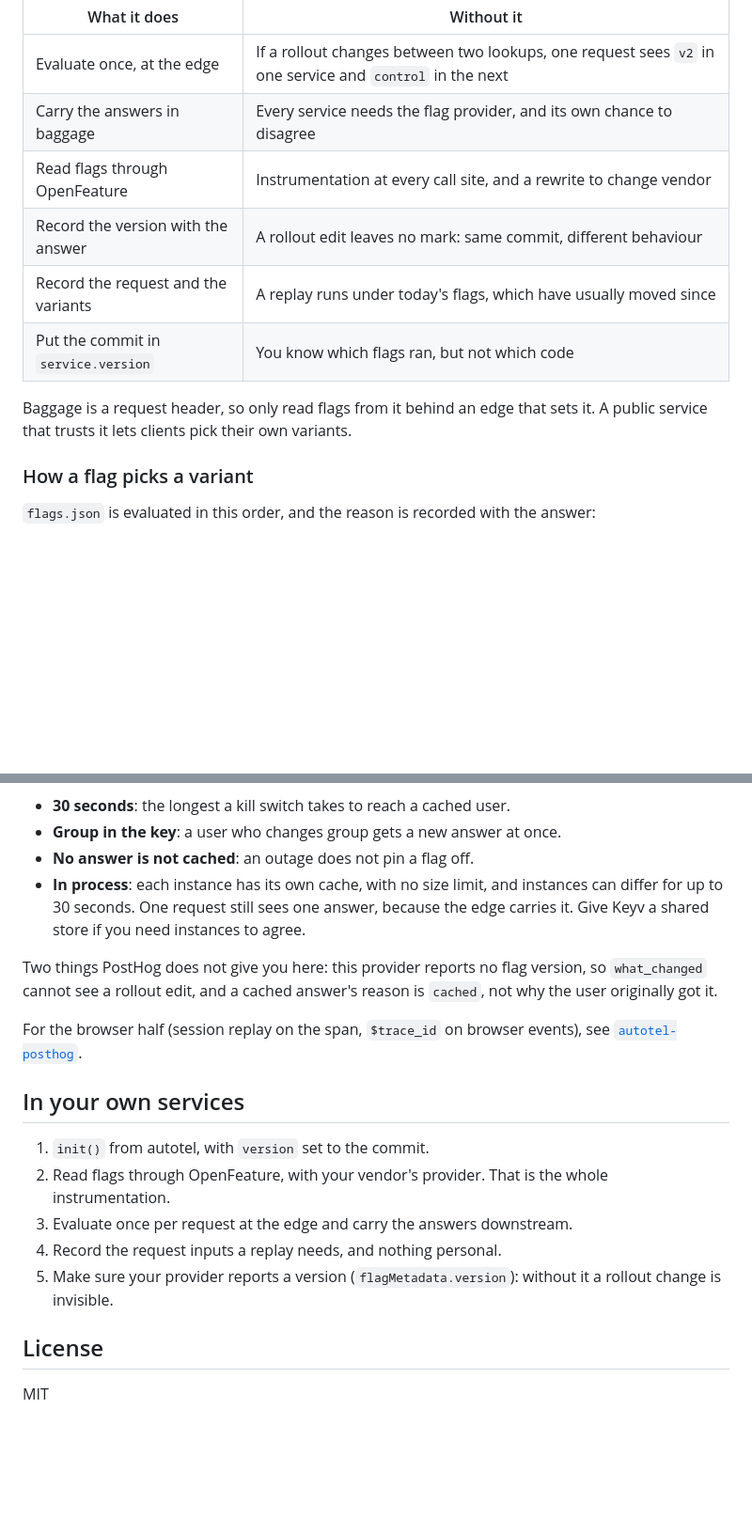
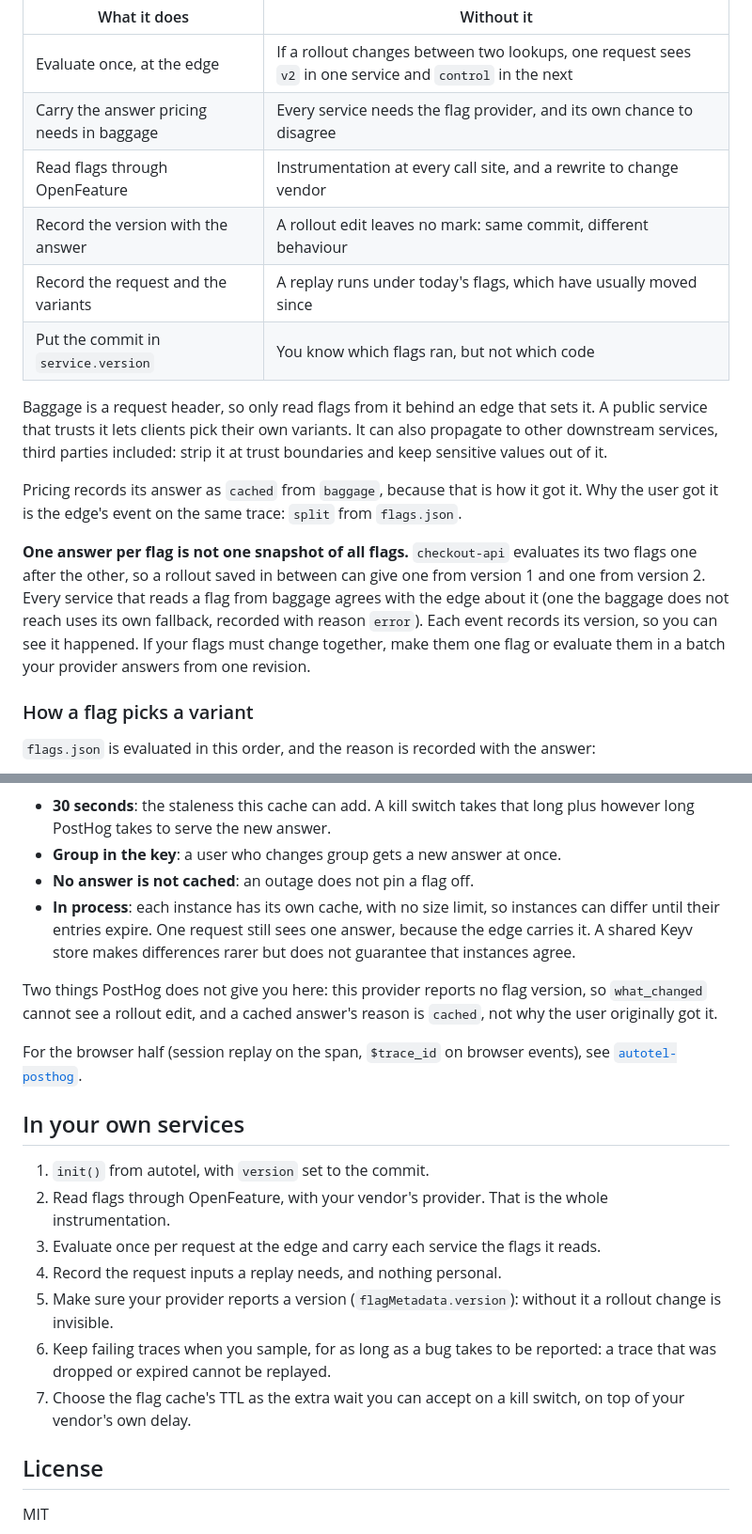
Before and after one commit to jagreehal/autotel-feature-flags-demo, a Markdown page: README.md, 2 parts joined by grey strips. Shown at 94% size. Drawn GitHub-style; blank space fills up the shorter version.

````diff
--- a/README.md
+++ b/README.md
@@ -165,14 +221,29 @@ Each choice removes a specific way of getting lost:
 | What it does | Without it |
 |---|---|
 | Evaluate once, at the edge | If a rollout changes between two lookups, one request sees `v2` in one service and `control` in the next |
-| Carry the answers in baggage | Every service needs the flag provider, and its own chance to disagree |
+| Carry the answer pricing needs in baggage | Every service needs the flag provider, and its own chance to disagree |
 | Read flags through OpenFeature | Instrumentation at every call site, and a rewrite to change vendor |
 | Record the version with the answer | A rollout edit leaves no mark: same commit, different behaviour |
 | Record the request and the variants | A replay runs under today's flags, which have usually moved since |
 | Put the commit in `service.version` | You know which flags ran, but not which code |
 
 Baggage is a request header, so only read flags from it behind an edge that sets
-it. A public service that trusts it lets clients pick their own variants.
+it. A public service that trusts it lets clients pick their own variants. It can
+also propagate to other downstream services, third parties included: strip it at trust
+boundaries and keep sensitive values out of it.
+
+Pricing records its answer as `cached` from `baggage`, because that is how it got
+it. Why the user got it is the edge's event on the same trace: `split` from
+`flags.json`.
+
+**One answer per flag is not one snapshot of all flags.** `checkout-api` evaluates
+its two flags one after the other, so a rollout saved in between can give one
+from version 1 and one from version 2. Every service that
+reads a flag from baggage agrees with the edge about it (one the baggage does not
+reach uses its own fallback, recorded with reason `error`). Each event records its
+version, so you can see it happened. If your flags must
+change together, make them one flag or evaluate them in a batch your provider
+answers from one revision.
 
 ### How a flag picks a variant
 
@@ -257,12 +327,14 @@ flowchart TD
   got -->|no| fallback["Caller's fallback, reason: ERROR<br/>not cached: the next request asks again"]
 ```
 
-- **30 seconds**: the longest a kill switch takes to reach a cached user.
+- **30 seconds**: the staleness this cache can add. A kill switch takes that long
+  plus however long PostHog takes to serve the new answer.
 - **Group in the key**: a user who changes group gets a new answer at once.
 - **No answer is not cached**: an outage does not pin a flag off.
-- **In process**: each instance has its own cache, with no size limit, and instances can
-  differ for up to 30 seconds. One request still sees one answer, because the
-  edge carries it. Give Keyv a shared store if you need instances to agree.
+- **In process**: each instance has its own cache, with no size limit, so instances can
+  differ until their entries expire. One request still sees one answer, because the
+  edge carries it. A shared Keyv store makes differences rarer but does not guarantee
+  that instances agree.
 
 Two things PostHog does not give you here: this provider reports no flag
 version, so `what_changed` cannot see a rollout edit, and a cached answer's
@@ -277,10 +349,14 @@ events), see
 1. `init()` from autotel, with `version` set to the commit.
 2. Read flags through OpenFeature, with your vendor's provider. That is the
    whole instrumentation.
-3. Evaluate once per request at the edge and carry the answers downstream.
+3. Evaluate once per request at the edge and carry each service the flags it reads.
 4. Record the request inputs a replay needs, and nothing personal.
 5. Make sure your provider reports a version (`flagMetadata.version`): without
    it a rollout change is invisible.
+6. Keep failing traces when you sample, for as long as a bug takes to be
+   reported: a trace that was dropped or expired cannot be replayed.
+7. Choose the flag cache's TTL as the extra wait you can accept on a kill switch, on
+   top of your vendor's own delay.
 
 ## License
 
````
Also changed, not shown: other parts of README.md (+84 -29 lines), docs/compare.png (added), 16 other files.
